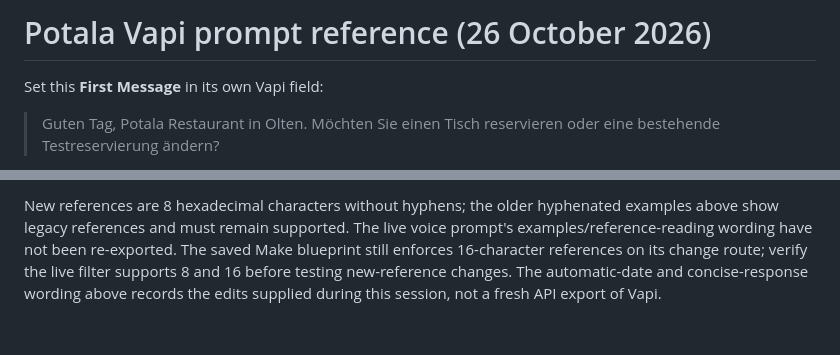
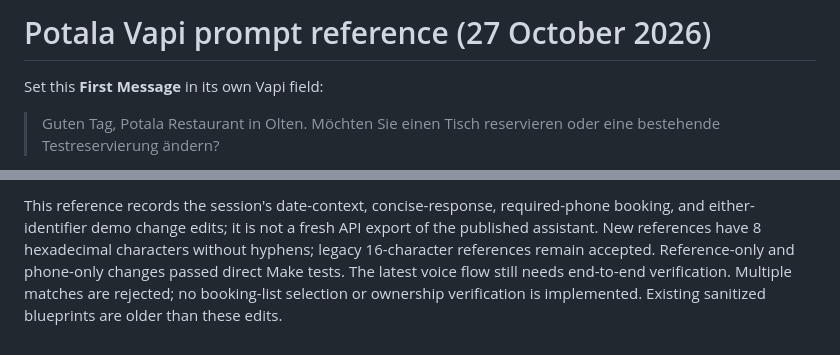
Before and after one commit to lotushub/potala-voice-reservation-demo, a Markdown page: docs/vapi-system-prompt.md, 2 parts joined by grey strips. Drawn GitHub-style.

```diff
--- a/docs/vapi-system-prompt.md
+++ b/docs/vapi-system-prompt.md
@@ -1,4 +1,4 @@
-# Potala Vapi prompt reference (26 October 2026)
+# Potala Vapi prompt reference (27 October 2026)
 
 Set this **First Message** in its own Vapi field:
 
@@ -109,2 +86,2 @@ The assistant uses three API Request tools: `check_potala_demo_availability`, `b
 
-New references are 8 hexadecimal characters without hyphens; the older hyphenated examples above show legacy references and must remain supported. The live voice prompt's examples/reference-reading wording have not been re-exported. The saved Make blueprint still enforces 16-character references on its change route; verify the live filter supports 8 and 16 before testing new-reference changes. The automatic-date and concise-response wording above records the edits supplied during this session, not a fresh API export of Vapi.
+This reference records the session's date-context, concise-response, required-phone booking, and either-identifier demo change edits; it is not a fresh API export of the published assistant. New references have 8 hexadecimal characters without hyphens; legacy 16-character references remain accepted. Reference-only and phone-only changes passed direct Make tests. The latest voice flow still needs end-to-end verification. Multiple matches are rejected; no booking-list selection or ownership verification is implemented. Existing sanitized blueprints are older than these edits.
```
Also changed, not shown: other parts of docs/vapi-system-prompt.md (+12 -35 lines).
